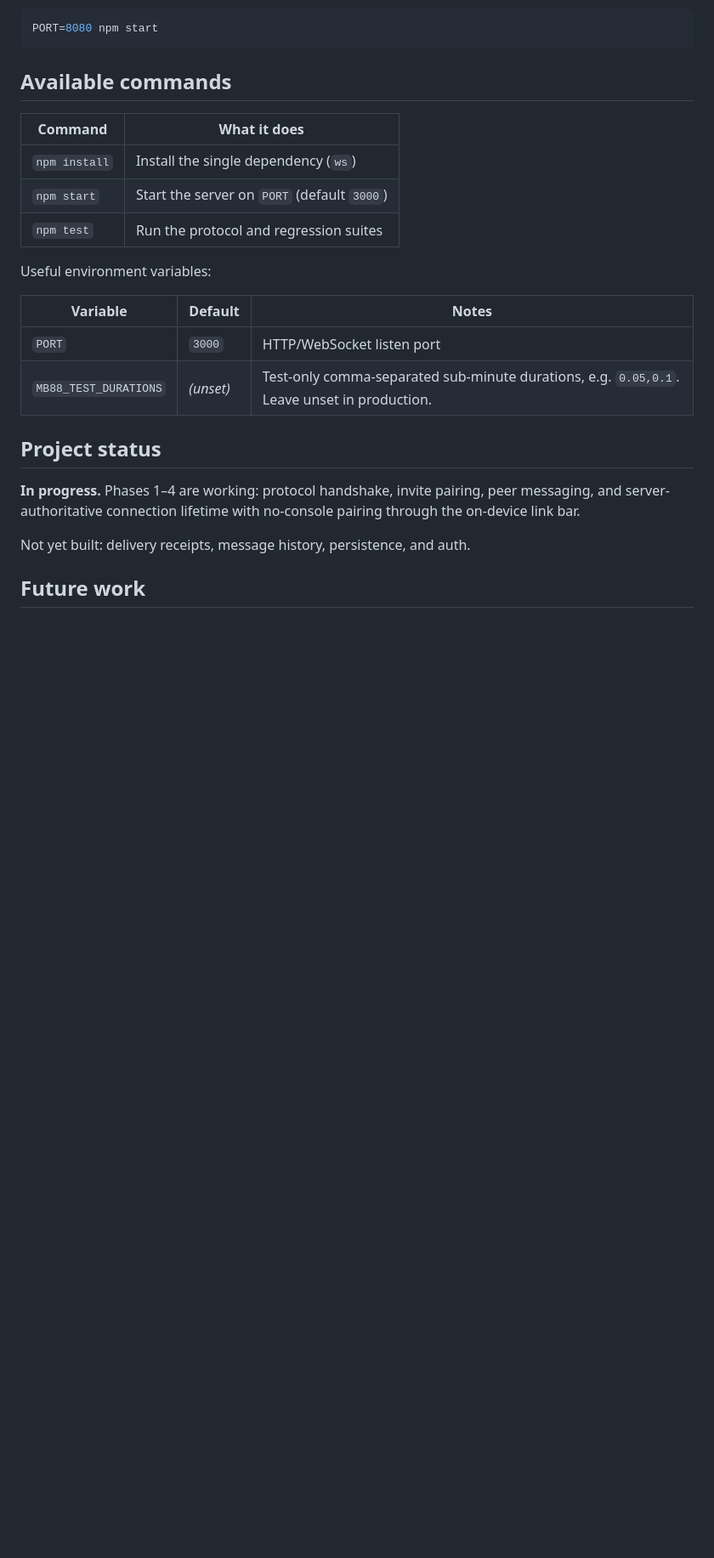
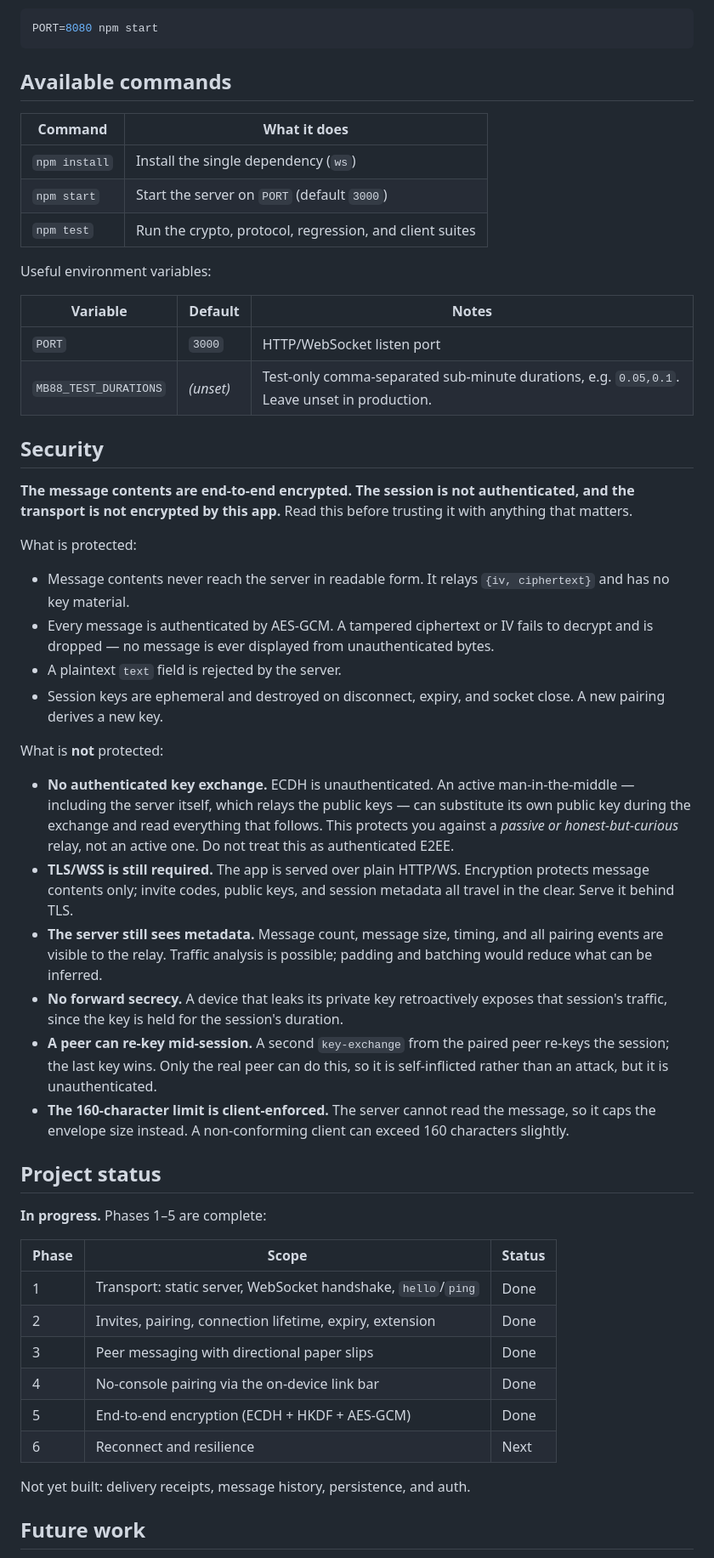
Before and after one commit to tejenderlib/fix-beeper-mb-88, a Markdown page: README.md, the part around one of its changes. Shown at 85% size. GitHub-like rendering; blank space fills up the shorter version.

Commit message:
Update README for Phase 5 encryption

```diff
--- a/README.md
+++ b/README.md
@@ -79,7 +99,7 @@ PORT=8080 npm start
 | --- | --- |
 | `npm install` | Install the single dependency (`ws`) |
 | `npm start` | Start the server on `PORT` (default `3000`) |
-| `npm test` | Run the protocol and regression suites |
+| `npm test` | Run the crypto, protocol, regression, and client suites |
 
 Useful environment variables:
 
@@ -88,9 +108,38 @@ Useful environment variables:
 | `PORT` | `3000` | HTTP/WebSocket listen port |
 | `MB88_TEST_DURATIONS` | *(unset)* | Test-only comma-separated sub-minute durations, e.g. `0.05,0.1`. Leave unset in production. |
 
+## Security
+
+**The message contents are end-to-end encrypted. The session is not authenticated, and the transport is not encrypted by this app.** Read this before trusting it with anything that matters.
+
+What is protected:
+
+- Message contents never reach the server in readable form. It relays `{iv, ciphertext}` and has no key material.
+- Every message is authenticated by AES-GCM. A tampered ciphertext or IV fails to decrypt and is dropped — no message is ever displayed from unauthenticated bytes.
+- A plaintext `text` field is rejected by the server.
+- Session keys are ephemeral and destroyed on disconnect, expiry, and socket close. A new pairing derives a new key.
+
+What is **not** protected:
+
+- **No authenticated key exchange.** ECDH is unauthenticated. An active man-in-the-middle — including the server itself, which relays the public keys — can substitute its own public key during the exchange and read everything that follows. This protects you against a *passive or honest-but-curious* relay, not an active one. Do not treat this as authenticated E2EE.
+- **TLS/WSS is still required.** The app is served over plain HTTP/WS. Encryption protects message contents only; invite codes, public keys, and session metadata all travel in the clear. Serve it behind TLS.
+- **The server still sees metadata.** Message count, message size, timing, and all pairing events are visible to the relay. Traffic analysis is possible; padding and batching would reduce what can be inferred.
+- **No forward secrecy.** A device that leaks its private key retroactively exposes that session's traffic, since the key is held for the session's duration.
+- **A peer can re-key mid-session.** A second `key-exchange` from the paired peer re-keys the session; the last key wins. Only the real peer can do this, so it is self-inflicted rather than an attack, but it is unauthenticated.
+- **The 160-character limit is client-enforced.** The server cannot read the message, so it caps the envelope size instead. A non-conforming client can exceed 160 characters slightly.
+
 ## Project status
 
-**In progress.** Phases 1–4 are working: protocol handshake, invite pairing, peer messaging, and server-authoritative connection lifetime with no-console pairing through the on-device link bar.
+**In progress.** Phases 1–5 are complete:
+
+| Phase | Scope | Status |
+| --- | --- | --- |
+| 1 | Transport: static server, WebSocket handshake, `hello`/`ping` | Done |
+| 2 | Invites, pairing, connection lifetime, expiry, extension | Done |
+| 3 | Peer messaging with directional paper slips | Done |
+| 4 | No-console pairing via the on-device link bar | Done |
+| 5 | End-to-end encryption (ECDH + HKDF + AES-GCM) | Done |
+| 6 | Reconnect and resilience | Next |
 
 Not yet built: delivery receipts, message history, persistence, and auth.
 
```
Also changed, not shown: other parts of README.md (+40 -24 lines).
